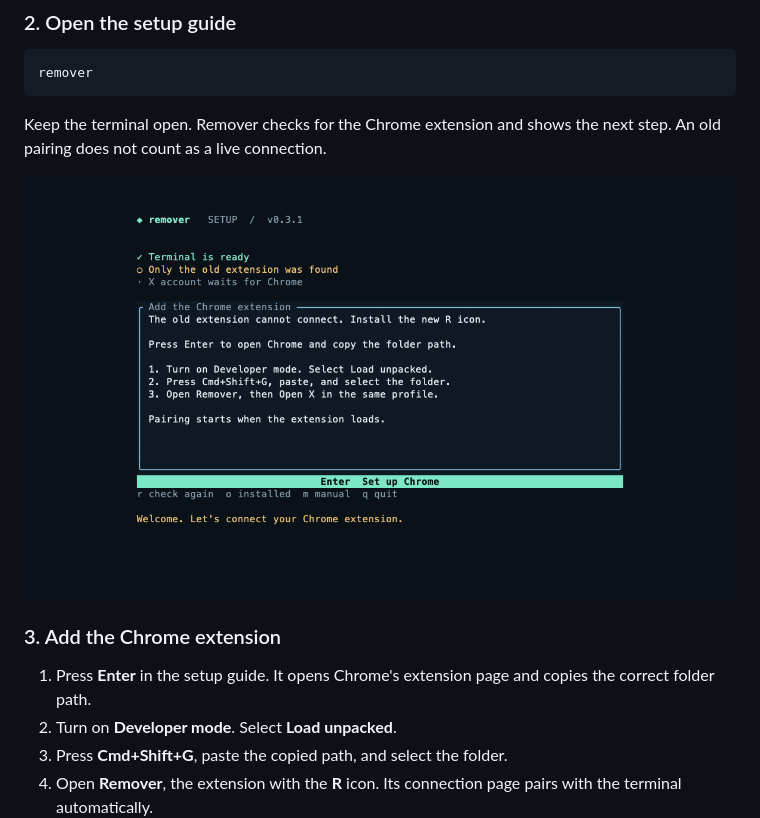
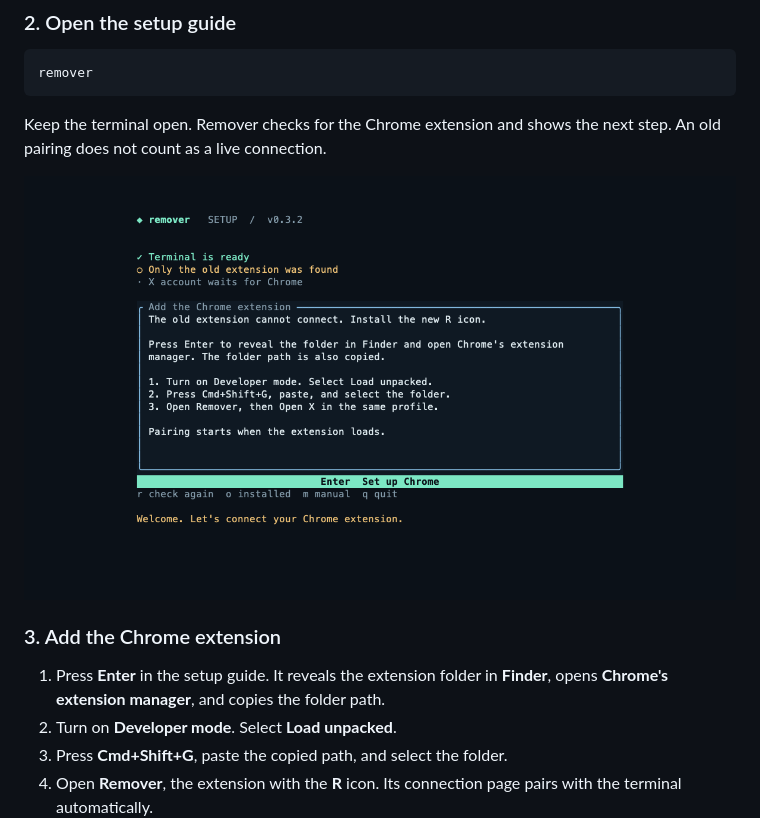
Before and after one commit to altonwells/x-bot-follower-remover, a Markdown page: README.md, the part around the change. Rendered like a GitHub page; pictures changed too: docs/previews/onboarding.png.

Commit message:
Open Finder and Chrome extensions together during setup

```diff
--- a/README.md
+++ b/README.md
@@ -52,7 +52,7 @@ Keep the terminal open. Remover checks for the Chrome extension and shows the ne
 
 ### 3. Add the Chrome extension
 
-1. Press **Enter** in the setup guide. It opens Chrome's extension page and copies the correct folder path.
+1. Press **Enter** in the setup guide. It reveals the extension folder in **Finder**, opens **Chrome's extension manager**, and copies the folder path.
 2. Turn on **Developer mode**. Select **Load unpacked**.
 3. Press **Cmd+Shift+G**, paste the copied path, and select the folder.
 4. Open **Remover**, the extension with the **R** icon. Its connection page pairs with the terminal automatically.
```
Also changed, not shown: docs/RELEASE_NOTES.md (+3 -9 lines), docs/previews/onboarding-minimum.png, 8 other files.
